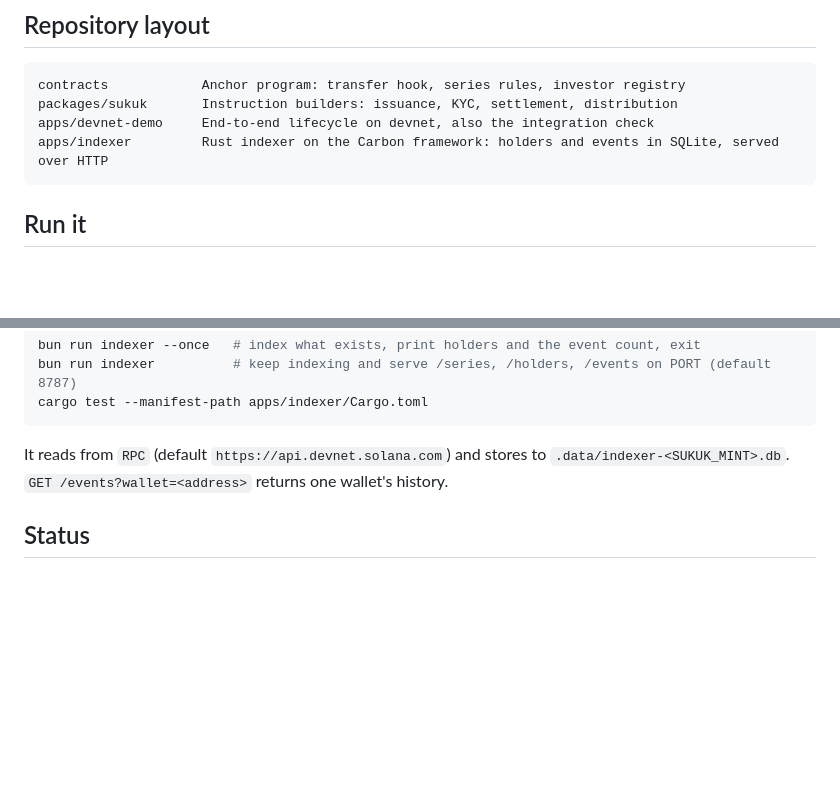
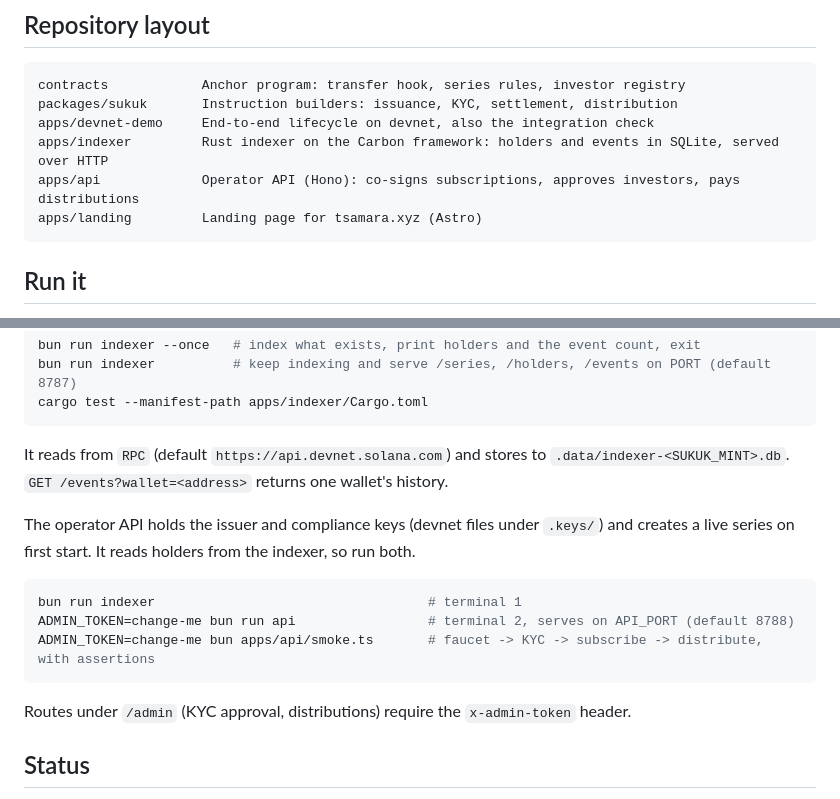
Before and after one commit to tsamara-xyz/tsamara, a Markdown page: README.md, 2 parts joined by grey strips. Rendered like a GitHub page; blank space fills up the shorter version.

Commit message:
docs: how to run the operator API
Co-Authored-By: Claude Opus 5.5 <noreply@anthropic.com>

````diff
--- a/README.md
+++ b/README.md
@@ -37,6 +37,8 @@ contracts            Anchor program: transfer hook, series rules, investor regis
 packages/sukuk       Instruction builders: issuance, KYC, settlement, distribution
 apps/devnet-demo     End-to-end lifecycle on devnet, also the integration check
 apps/indexer         Rust indexer on the Carbon framework: holders and events in SQLite, served over HTTP
+apps/api             Operator API (Hono): co-signs subscriptions, approves investors, pays distributions
+apps/landing         Landing page for tsamara.xyz (Astro)
 ```
 
 ## Run it
@@ -63,6 +65,16 @@ cargo test --manifest-path apps/indexer/Cargo.toml
 
 It reads from `RPC` (default `https://api.devnet.solana.com`) and stores to `.data/indexer-<SUKUK_MINT>.db`. `GET /events?wallet=<address>` returns one wallet's history.
 
+The operator API holds the issuer and compliance keys (devnet files under `.keys/`) and creates a live series on first start. It reads holders from the indexer, so run both.
+
+```sh
+bun run indexer                                   # terminal 1
+ADMIN_TOKEN=change-me bun run api                 # terminal 2, serves on API_PORT (default 8788)
+ADMIN_TOKEN=change-me bun apps/api/smoke.ts       # faucet -> KYC -> subscribe -> distribute, with assertions
+```
+
+Routes under `/admin` (KYC approval, distributions) require the `x-admin-token` header.
+
 ## Status
 
 This is a prototype. It is not compliance-ready or production-ready, and it does not claim any regulatory approval or sharia certification. The gaps are tracked as issues labelled [`compliance`](https://github.com/tsamara-xyz/tsamara/labels/compliance) and [`production`](https://github.com/tsamara-xyz/tsamara/labels/production).
````
